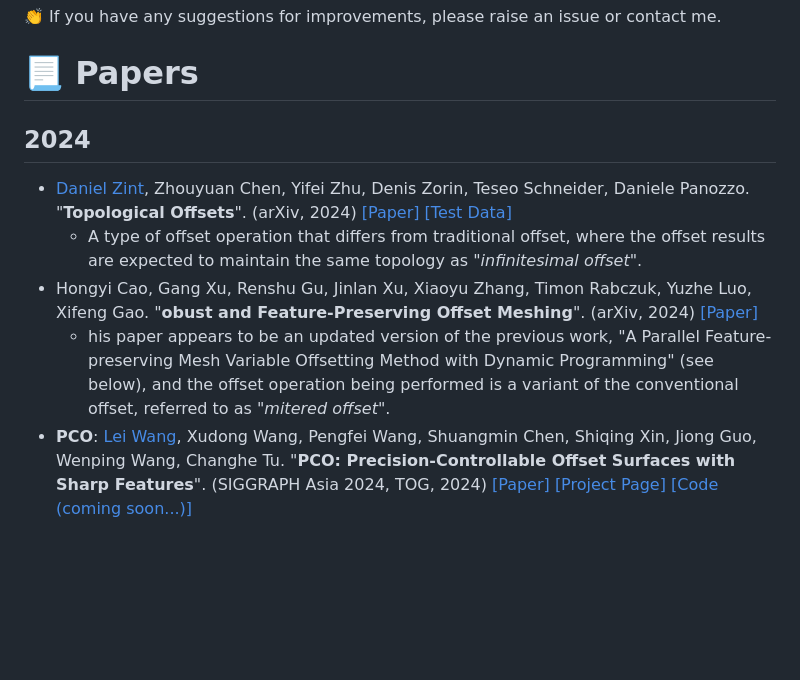
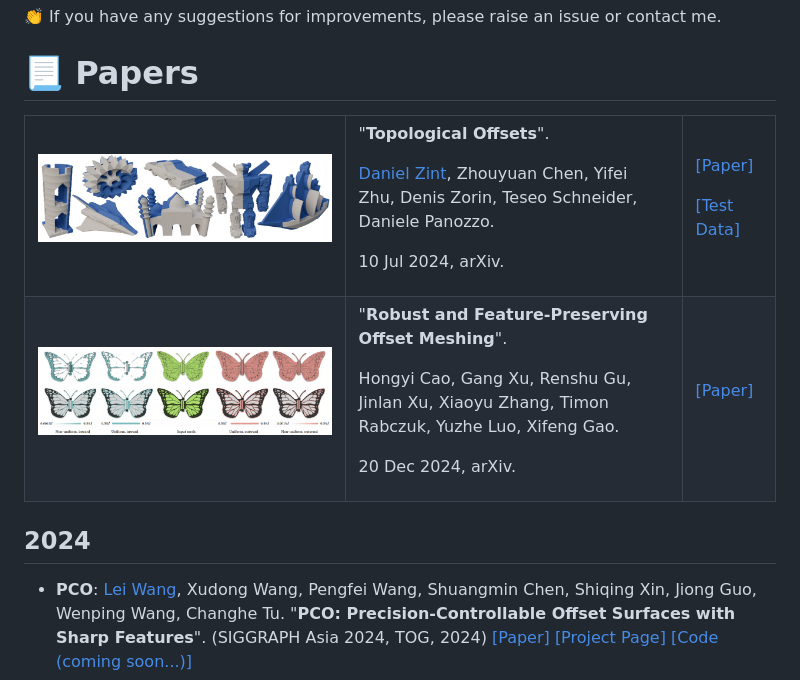
Before and after one commit to Bigger-and-Stronger/offset-mesh-survey, a Markdown page: README.md, the part around the change. Rendered like a GitHub page; pictures changed too: .pic/Robust-and-Feature-Preserving-Offset-Meshing.png (added), .pic/Topological-Offsets.png (added); blank space fills up the shorter version.

Commit message:
test
Signed-off-by: Canjia Huang <canjia7@gmail.com>

```diff
--- a/README.md
+++ b/README.md
@@ -9,11 +9,44 @@ The emoji :white_check_mark: after the `[code]` indicates that this code has bee
 
 # :page_with_curl: Papers
 
+<table>
+<tr>
+<td>
+
+![Topological Offsets](.pic/Topological-Offsets.png)
+<td>
+
+"**Topological Offsets**".
+
+[Daniel Zint](https://daniel-zint.github.io/), Zhouyuan Chen, Yifei Zhu, Denis Zorin, Teseo Schneider, Daniele Panozzo.
+
+
+10 Jul 2024, arXiv.
+<td>
+
+[[Paper]](https://arxiv.org/abs/2407.07725)
+
+[[Test Data]](https://github.com/daniel-zint/topological-offsets-data)
+</tr>
+
+<tr>
+<td>
+
+![Robust and Feature-Preserving Offset Meshing](.pic/Robust-and-Feature-Preserving-Offset-Meshing.png)
+<td>
+
+"**Robust and Feature-Preserving Offset Meshing**".
+
+Hongyi Cao, Gang Xu, Renshu Gu, Jinlan Xu, Xiaoyu Zhang, Timon Rabczuk, Yuzhe Luo, Xifeng Gao.
+
+20 Dec 2024, arXiv.
+<td>
+
+[[Paper]](https://arxiv.org/abs/2412.15564)
+</tr>
+</table>
+
 ## 2024
-- [Daniel Zint](https://daniel-zint.github.io/), Zhouyuan Chen, Yifei Zhu, Denis Zorin, Teseo Schneider, Daniele Panozzo. "**Topological Offsets**". (arXiv, 2024) [[Paper]](https://arxiv.org/abs/2407.07725) [[Test Data]](https://github.com/daniel-zint/topological-offsets-data)
-  - A type of offset operation that differs from traditional offset, where the offset results are expected to maintain the same topology as *"infinitesimal offset"*.
-- Hongyi Cao, Gang Xu, Renshu Gu, Jinlan Xu, Xiaoyu Zhang, Timon Rabczuk, Yuzhe Luo, Xifeng Gao. "**obust and Feature-Preserving Offset Meshing**". (arXiv, 2024) [[Paper]](https://arxiv.org/abs/2412.15564)
-  - his paper appears to be an updated version of the previous work, "A Parallel Feature-preserving Mesh Variable Offsetting Method with Dynamic Programming" (see below), and the offset operation being performed is a variant of the conventional offset, referred to as *"mitered offset"*.
 - **PCO**: [Lei Wang](https://alan-leo-wong.github.io/), Xudong Wang, Pengfei Wang, Shuangmin Chen, Shiqing Xin, Jiong Guo, Wenping Wang, Changhe Tu. "**PCO: Precision-Controllable Offset Surfaces with Sharp Features**". (SIGGRAPH Asia 2024, TOG, 2024) [[Paper]](https://dl.acm.org/doi/10.1145/3687920) [[Project Page]](https://alan-leo-wong.github.io/SIGASIA24-PCO-ProjectPage/) [[Code (coming soon...)]](https://alan-leo-wong.github.io/SIGASIA24-PCO-ProjectPage/)
 - [Pengfei Wang](https://pengfei.me/), Jiantao Song, Lei Wang, Shiqing Xin, Dongming Yan, Shuangmin Chen, Changhe Tu, Wenping Wang. "**Towards Voronoi Diagrams of Surface Patches**". (TVCG, 2024) [[Paper]](https://pengfei.me/assets/papers/spaceVoronoi.pdf)
 - Jiayi Dai, Yiqun Wang, Dong-Ming Yan. "**Feature-preserving shrink wrapping with adaptive alpha**" (CAGD, 2024) [[Paper]](https://www.sciencedirect.com/science/article/pii/S0167839624000554)
```
